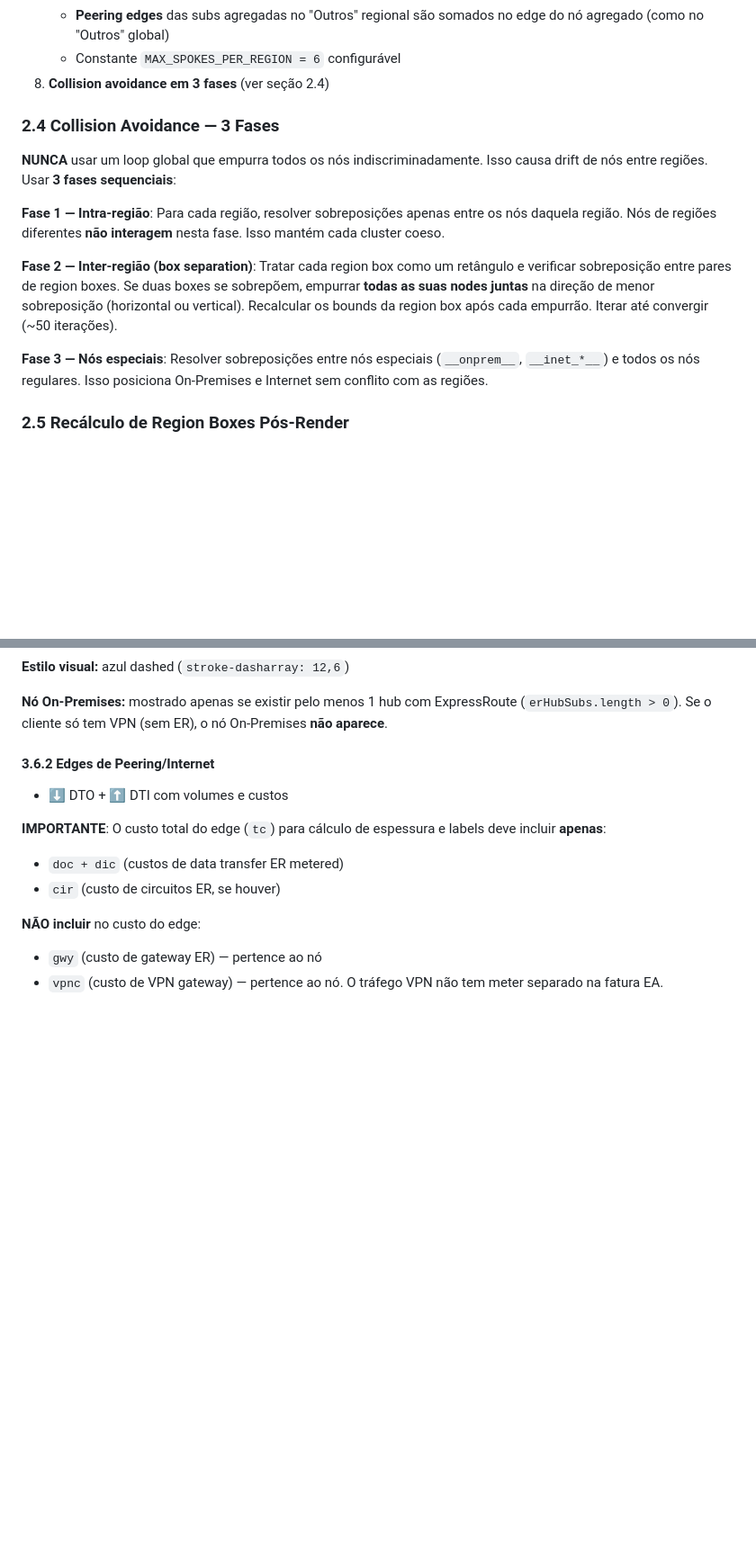
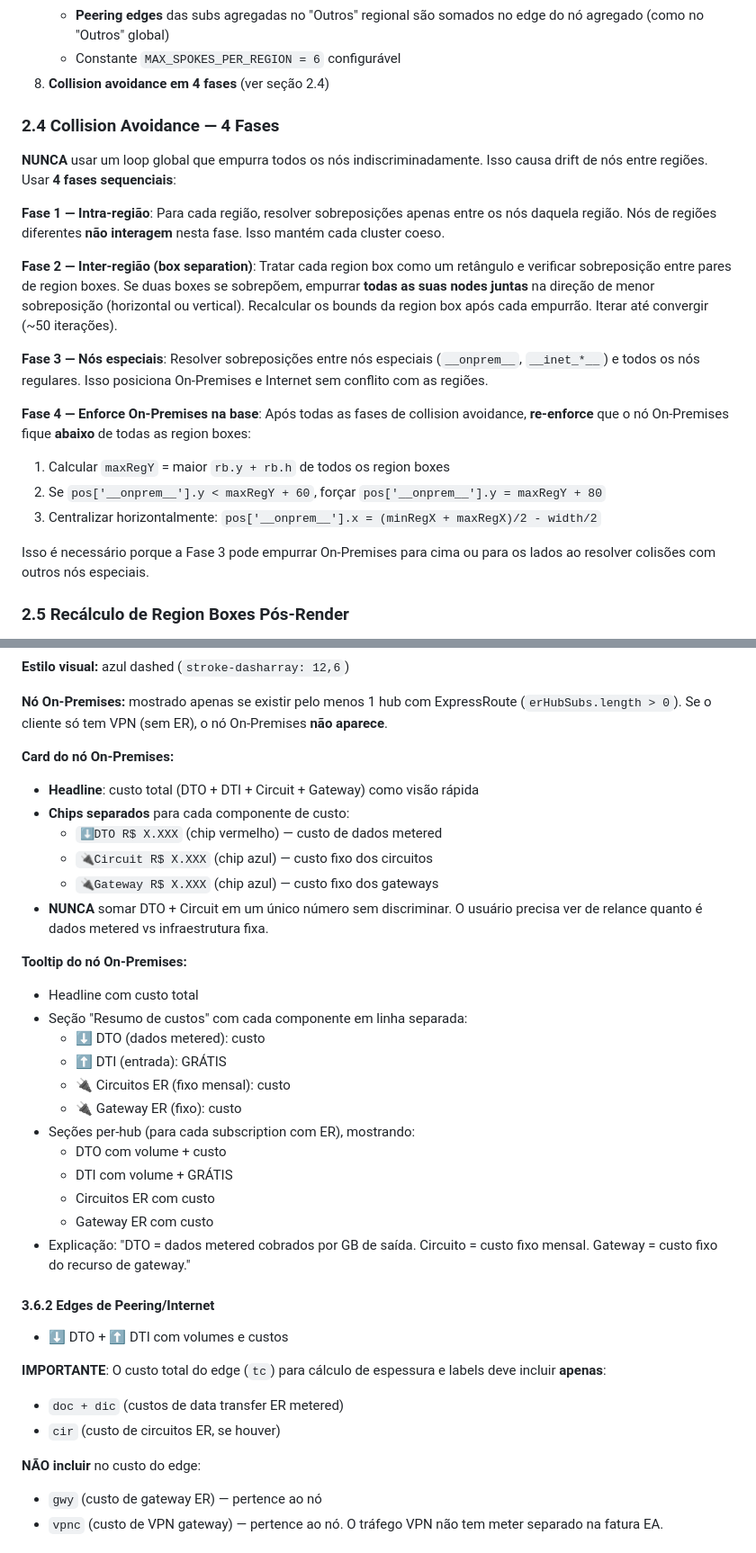
Before and after one commit to matiasma/copilot-playground, a Markdown page: prompt_network_topology.md, 2 parts joined by grey strips. Shown at 90% size. GitHub-like rendering; blank space fills up the shorter version.

```diff
--- a/prompt_network_topology.md
+++ b/prompt_network_topology.md
@@ -200,17 +203,24 @@ O `#canvas` deve ter `top:80px` (toolbar 44px + filterBar 36px) para não ficar
    - O nó "Outros" regional mostra no tooltip a lista de subs agregadas com custo individual
    - **Peering edges** das subs agregadas no "Outros" regional são somados no edge do nó agregado (como no "Outros" global)
    - Constante `MAX_SPOKES_PER_REGION = 6` configurável
-7. **Collision avoidance em 3 fases** (ver seção 2.4)
+7. **Collision avoidance em 4 fases** (ver seção 2.4)
 
-### 2.4 Collision Avoidance — 3 Fases
+### 2.4 Collision Avoidance — 4 Fases
 
-**NUNCA** usar um loop global que empurra todos os nós indiscriminadamente. Isso causa drift de nós entre regiões. Usar **3 fases sequenciais**:
+**NUNCA** usar um loop global que empurra todos os nós indiscriminadamente. Isso causa drift de nós entre regiões. Usar **4 fases sequenciais**:
 
 **Fase 1 — Intra-região**: Para cada região, resolver sobreposições apenas entre os nós daquela região. Nós de regiões diferentes **não interagem** nesta fase. Isso mantém cada cluster coeso.
 
 **Fase 2 — Inter-região (box separation)**: Tratar cada region box como um retângulo e verificar sobreposição entre pares de region boxes. Se duas boxes se sobrepõem, empurrar **todas as suas nodes juntas** na direção de menor sobreposição (horizontal ou vertical). Recalcular os bounds da region box após cada empurrão. Iterar até convergir (~50 iterações).
 
 **Fase 3 — Nós especiais**: Resolver sobreposições entre nós especiais (`__onprem__`, `__inet_*__`) e todos os nós regulares. Isso posiciona On-Premises e Internet sem conflito com as regiões.
+
+**Fase 4 — Enforce On-Premises na base**: Após todas as fases de collision avoidance, **re-enforce** que o nó On-Premises fique **abaixo** de todas as region boxes:
+1. Calcular `maxRegY` = maior `rb.y + rb.h` de todos os region boxes
+2. Se `pos['__onprem__'].y < maxRegY + 60`, forçar `pos['__onprem__'].y = maxRegY + 80`
+3. Centralizar horizontalmente: `pos['__onprem__'].x = (minRegX + maxRegX)/2 - width/2`
+
+Isso é necessário porque a Fase 3 pode empurrar On-Premises para cima ou para os lados ao resolver colisões com outros nós especiais.
 
 ### 2.5 Recálculo de Region Boxes Pós-Render
 
@@ -298,6 +318,28 @@ O tooltip mostra:
 **Estilo visual:** azul dashed (`stroke-dasharray: 12,6`)
 
 **Nó On-Premises:** mostrado apenas se existir pelo menos 1 hub com ExpressRoute (`erHubSubs.length > 0`). Se o cliente só tem VPN (sem ER), o nó On-Premises **não aparece**.
+
+**Card do nó On-Premises:**
+- **Headline**: custo total (DTO + DTI + Circuit + Gateway) como visão rápida
+- **Chips separados** para cada componente de custo:
+  - `⬇DTO R$ X.XXX` (chip vermelho) — custo de dados metered
+  - `🔌Circuit R$ X.XXX` (chip azul) — custo fixo dos circuitos
+  - `🔌Gateway R$ X.XXX` (chip azul) — custo fixo dos gateways
+- **NUNCA** somar DTO + Circuit em um único número sem discriminar. O usuário precisa ver de relance quanto é dados metered vs infraestrutura fixa.
+
+**Tooltip do nó On-Premises:**
+- Headline com custo total
+- Seção "Resumo de custos" com cada componente em linha separada:
+  - ⬇ DTO (dados metered): custo
+  - ⬆ DTI (entrada): GRÁTIS
+  - 🔌 Circuitos ER (fixo mensal): custo
+  - 🔌 Gateway ER (fixo): custo
+- Seções per-hub (para cada subscription com ER), mostrando:
+  - DTO com volume + custo
+  - DTI com volume + GRÁTIS
+  - Circuitos ER com custo
+  - Gateway ER com custo
+- Explicação: "DTO = dados metered cobrados por GB de saída. Circuito = custo fixo mensal. Gateway = custo fixo do recurso de gateway."
 
 #### 3.6.2 Edges de Peering/Internet
 - ⬇ DTO + ⬆ DTI com volumes e custos
```
Also changed, not shown: other parts of prompt_network_topology.md (+25 -5 lines).
